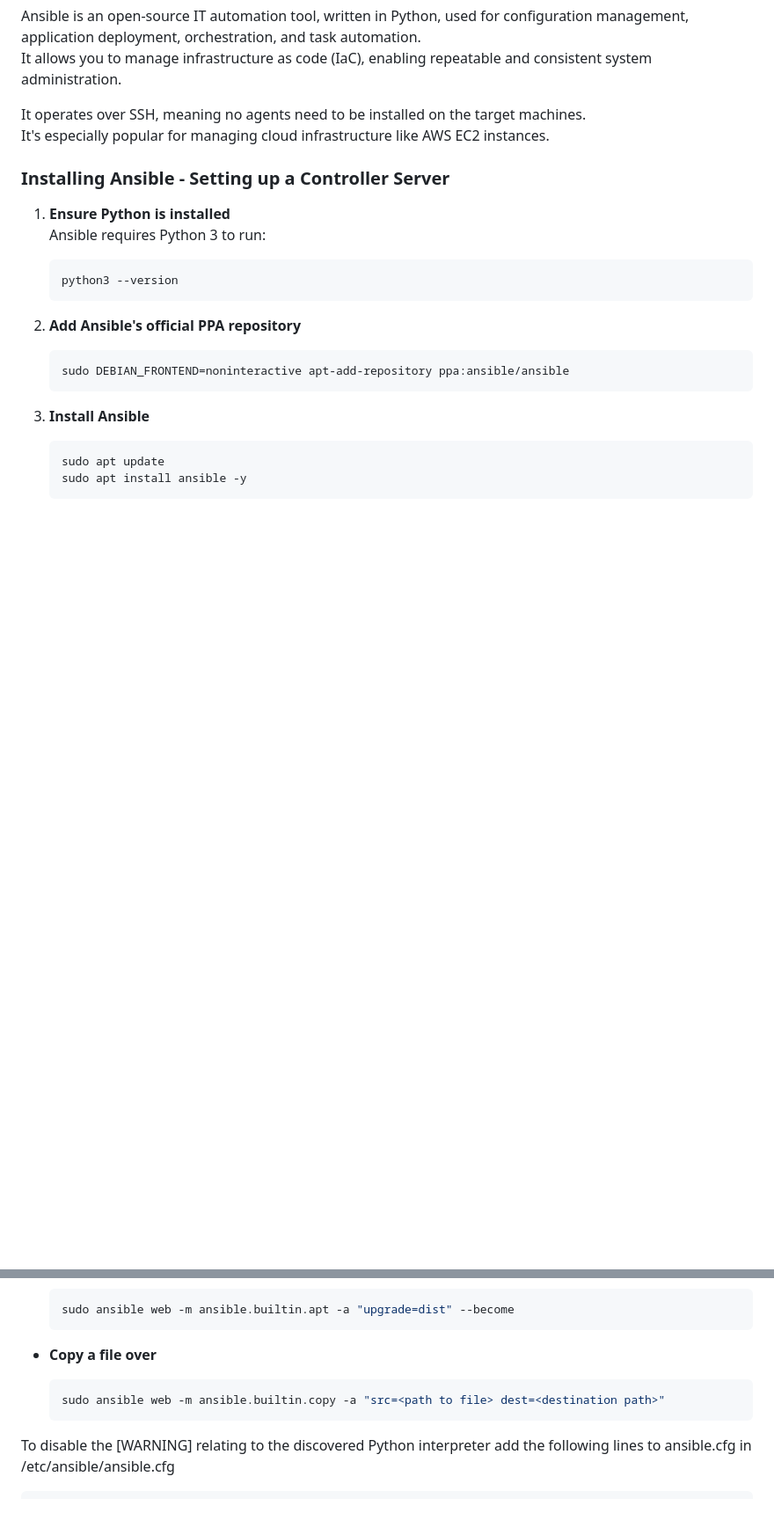
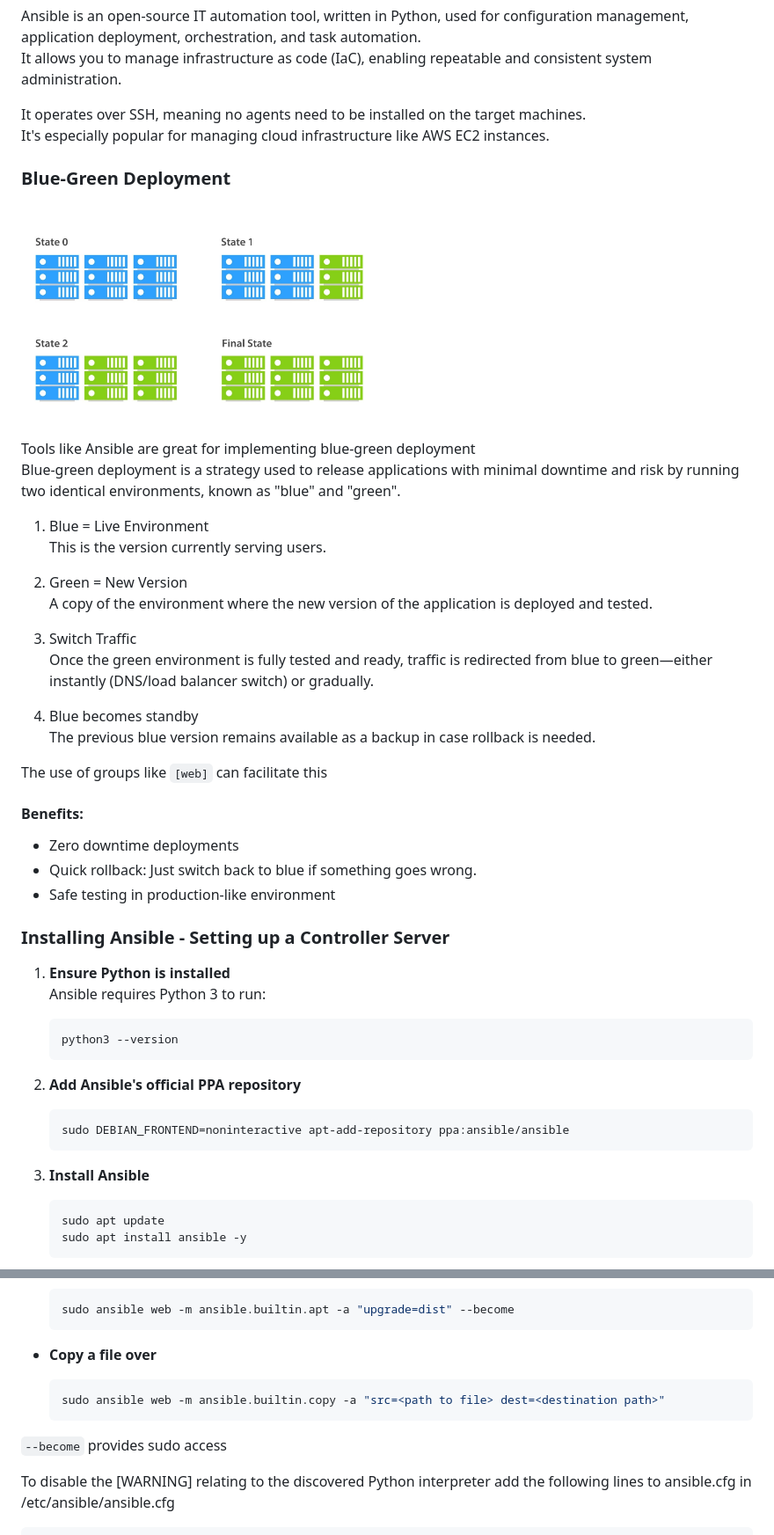
Before and after one commit to JsonRwson/Sparta-Academy, a Markdown page: IAC/IAC.md, 2 parts joined by grey strips. Shown: that part at 88% size. Rendered like a GitHub page; pictures changed too: images/blue-green.png (added); blank space fills up the shorter version.

Commit message:
IAC, Ansible, Playbooks

````diff
--- a/IAC/IAC.md
+++ b/IAC/IAC.md
@@ -110,6 +110,32 @@ Ansible is an open-source IT automation tool, written in Python, used for config
 It operates over SSH, meaning no agents need to be installed on the target machines.
 <br>It's especially popular for managing cloud infrastructure like AWS EC2 instances.
 
+### Blue-Green Deployment
+
+<img src="../images/blue-green.png" style="background: white; border: 2px solid grey;" width="405">
+
+Tools like Ansible are great for implementing blue-green deployment
+<br>Blue-green deployment is a strategy used to release applications with minimal downtime and risk by running two identical environments, known as "blue" and "green".
+
+1. Blue = Live Environment
+<br>This is the version currently serving users.
+
+1. Green = New Version
+<br>A copy of the environment where the new version of the application is deployed and tested.
+
+1. Switch Traffic
+<br>Once the green environment is fully tested and ready, traffic is redirected from blue to green—either instantly (DNS/load balancer switch) or gradually.
+
+1. Blue becomes standby
+<br>The previous blue version remains available as a backup in case rollback is needed.
+
+The use of groups like `[web]` can facilitate this
+
+#### Benefits:
+- Zero downtime deployments
+- Quick rollback: Just switch back to blue if something goes wrong.
+- Safe testing in production-like environment
+
 ### Installing Ansible - Setting up a Controller Server
 
 1. **Ensure Python is installed**
@@ -202,6 +228,8 @@ Ad-hoc commands are one-liners used to quickly run tasks on remote systems. Thes
   sudo ansible web -m ansible.builtin.copy -a "src=<path to file> dest=<destination path>"
   ```
 
+`--become` provides sudo access
+
 To disable the [WARNING] relating to the discovered Python interpreter
 add the following lines to ansible.cfg in /etc/ansible/ansible.cfg
 
````
Also changed, not shown: other parts of IAC/IAC.md (+22 -0 lines), 5 other files.
